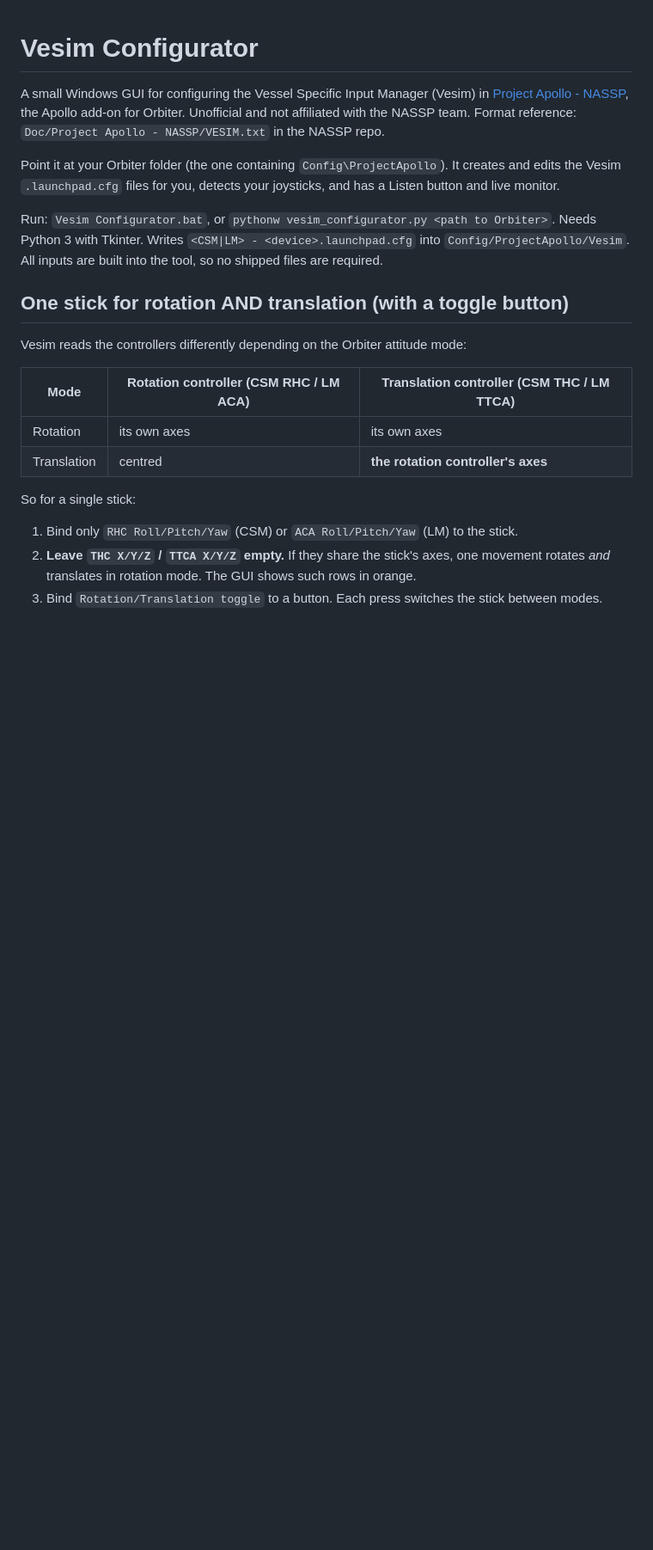
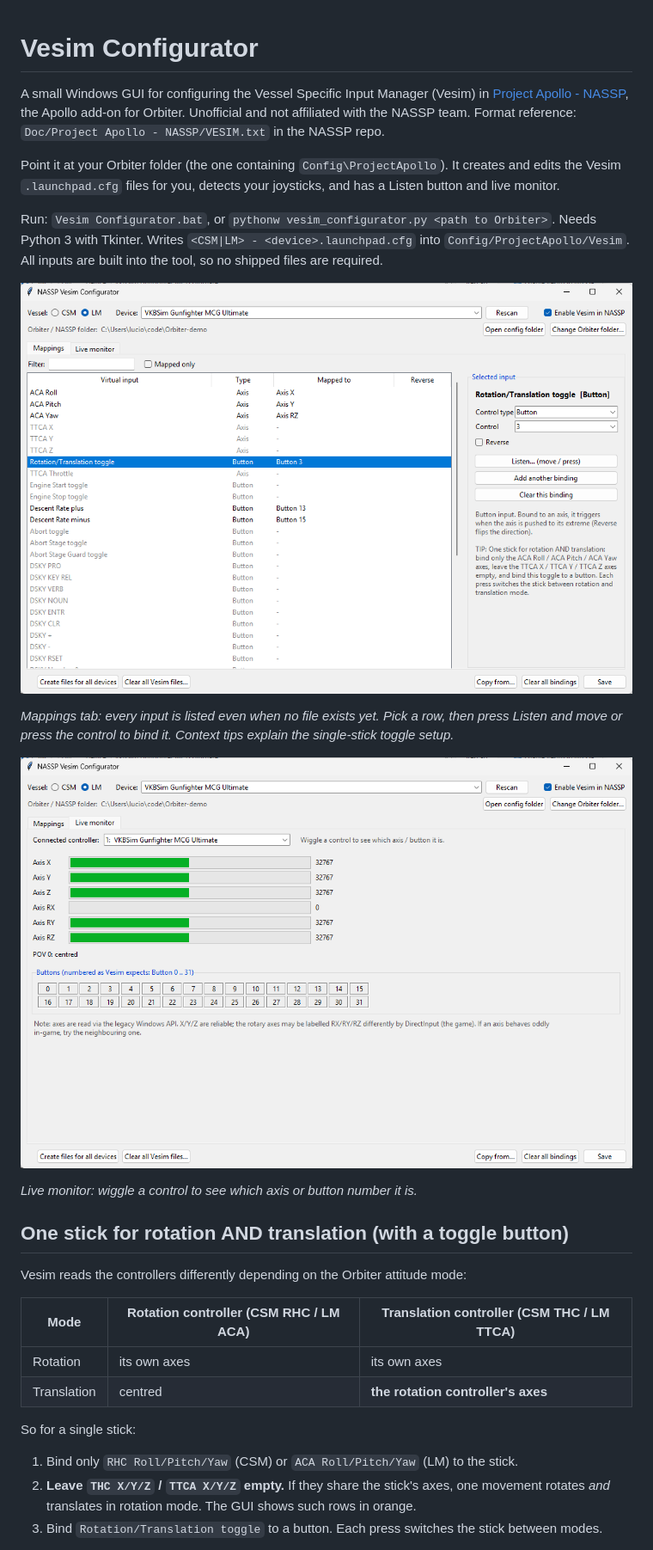
Before and after one commit to LucioFranco/VesimConfigurator, a Markdown page: README.md, the part around the change. Shown at 86% size. GitHub-like rendering; pictures changed too: docs/live-monitor.png (added), docs/mappings.png (added); blank space fills up the shorter version.

Commit message:
README: add screenshots
Co-Authored-By: Claude Sonnet 5.5 <noreply@anthropic.com>

```diff
--- a/README.md
+++ b/README.md
@@ -11,6 +11,14 @@ Vesim `.launchpad.cfg` files for you, detects your joysticks, and has a Listen b
 Run: `Vesim Configurator.bat`, or `pythonw vesim_configurator.py <path to Orbiter>`.
 Needs Python 3 with Tkinter. Writes `<CSM|LM> - <device>.launchpad.cfg` into
 `Config/ProjectApollo/Vesim`. All inputs are built into the tool, so no shipped files are required.
+
+![Mappings tab: every Vesim input listed, with a tip for the rotation/translation toggle](docs/mappings.png)
+
+*Mappings tab: every input is listed even when no file exists yet. Pick a row, then press Listen and move or press the control to bind it. Context tips explain the single-stick toggle setup.*
+
+![Live monitor tab showing axes and buttons of the connected stick](docs/live-monitor.png)
+
+*Live monitor: wiggle a control to see which axis or button number it is.*
 
 ## One stick for rotation AND translation (with a toggle button)
 
```
